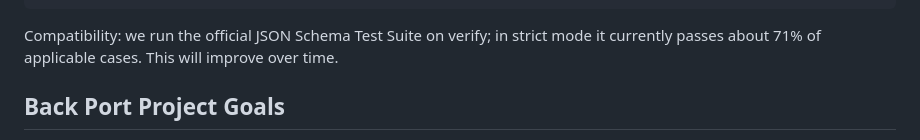
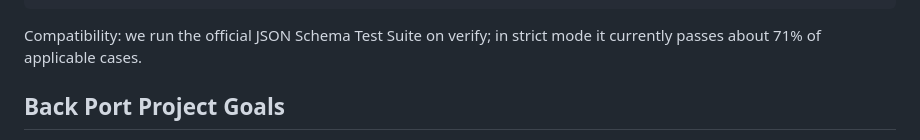
Before and after one commit to simbo1905/java.util.json.Java21, a Markdown page: README.md, the part around the change. GitHub-like rendering.

Commit message:
Fix formatting in README.md compatibility section

````diff
--- a/README.md
+++ b/README.md
@@ -19,7 +19,7 @@ var result = schema.validate(
 // result.valid() => true
 ```
 
-Compatibility: we run the official JSON Schema Test Suite on verify; in strict mode it currently passes about 71% of applicable cases. This will improve over time.
+Compatibility: we run the official JSON Schema Test Suite on verify; in strict mode it currently passes about 71% of applicable cases.
 
 ## Back Port Project Goals
 
````
